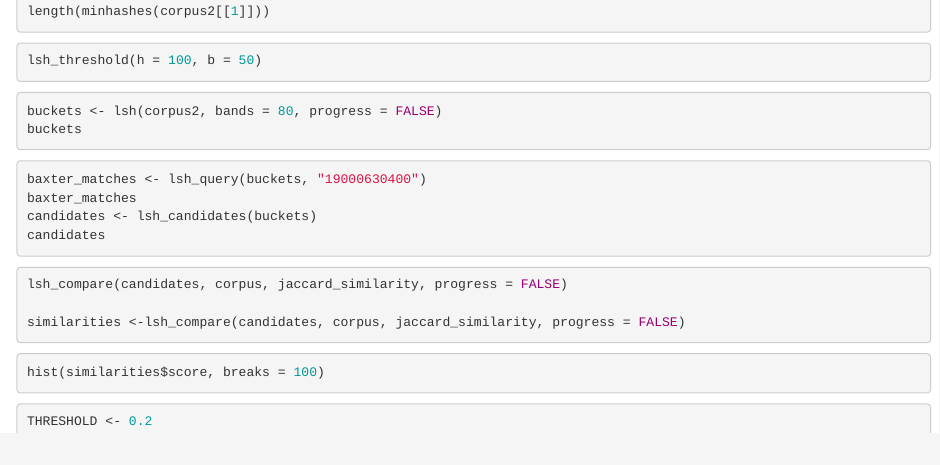
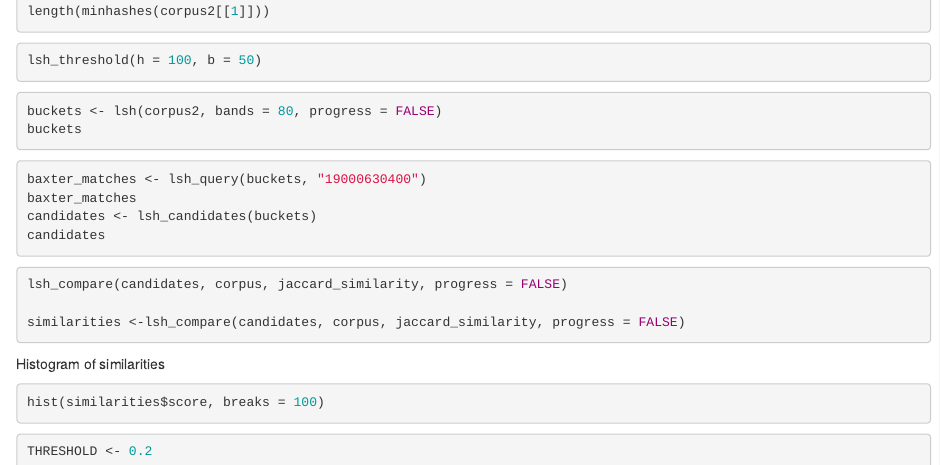
Before and after one commit to jccatalano/textreuse, an R Markdown document (textreusenotebook.Rmd): the page in a window 1100 px wide, from 3290 px down. Rendered offline with R 4.5, knitr and Pandoc, with nearby package versions; the code chunks are not run, so their results and figures are left out.

Commit message:
second stab

````diff
--- a/textreusenotebook.Rmd
+++ b/textreusenotebook.Rmd
@@ -208,7 +208,7 @@ lsh_compare(candidates, corpus, jaccard_similarity, progress = FALSE)
 
 similarities <-lsh_compare(candidates, corpus, jaccard_similarity, progress = FALSE)
 ```
-
+Histogram of similarities
 ```{r}
 hist(similarities$score, breaks = 100)
 ```
````
